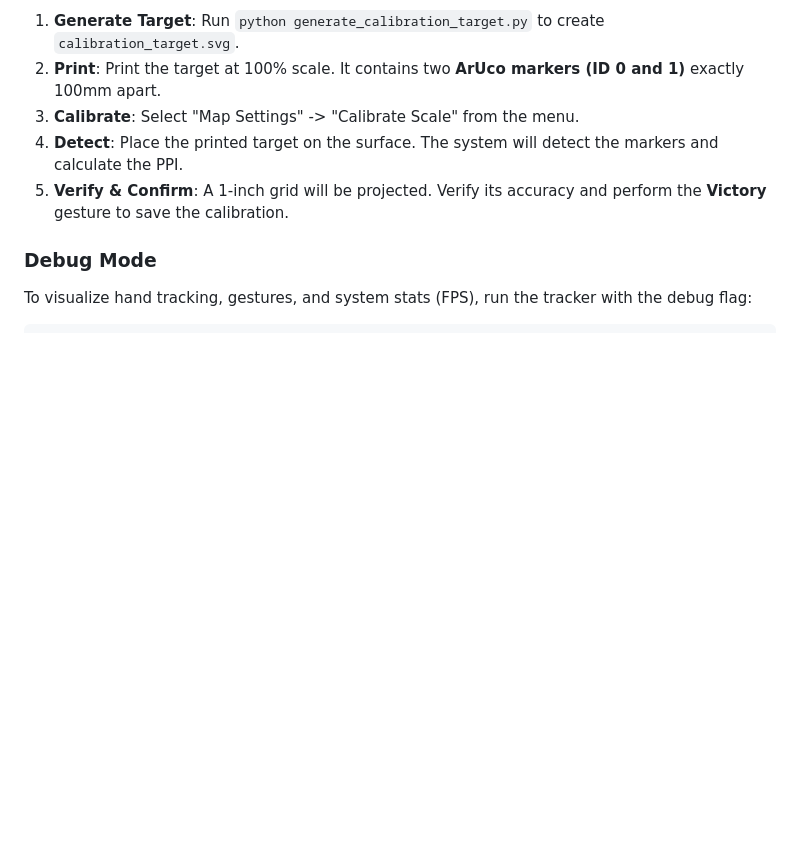
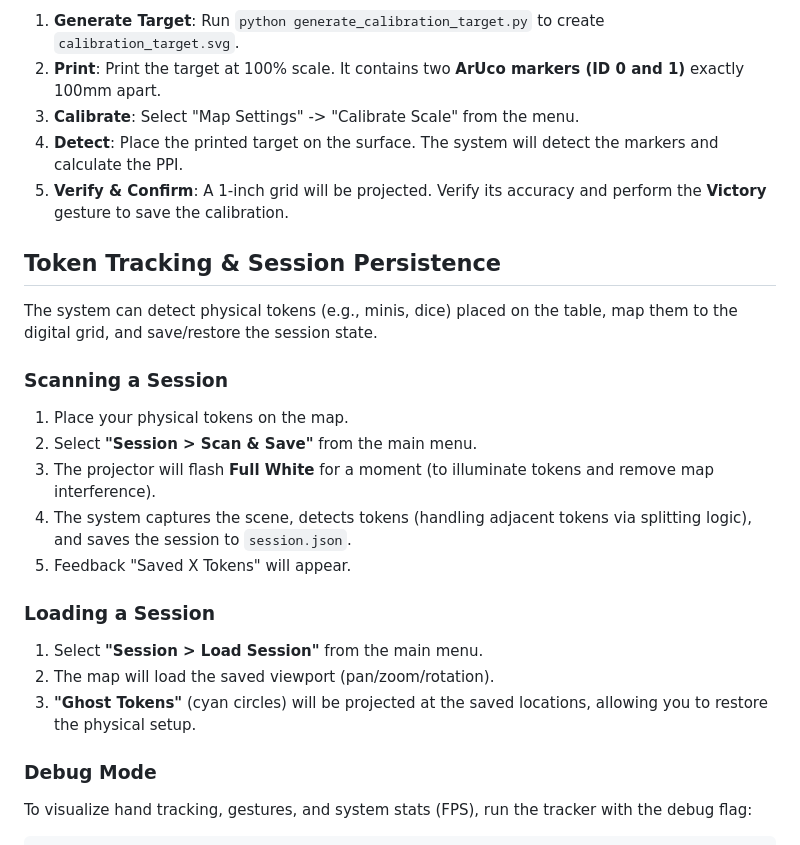
Before and after one commit to regelatwork/light-map, a Markdown page: README.md, the part around the change. Rendered like a GitHub page; blank space fills up the shorter version.

Commit message:
docs: update GEMINI and README with Token Tracking features

```diff
--- a/README.md
+++ b/README.md
@@ -154,6 +154,24 @@ To achieve 1:1 mapping (1 inch on map = 1 inch in real life), you must calibrate
 1. **Detect**: Place the printed target on the surface. The system will detect the markers and calculate the PPI.
 1. **Verify & Confirm**: A 1-inch grid will be projected. Verify its accuracy and perform the **Victory** gesture to save the calibration.
 
+## Token Tracking & Session Persistence
+
+The system can detect physical tokens (e.g., minis, dice) placed on the table, map them to the digital grid, and save/restore the session state.
+
+### Scanning a Session
+
+1. Place your physical tokens on the map.
+2. Select **"Session > Scan & Save"** from the main menu.
+3. The projector will flash **Full White** for a moment (to illuminate tokens and remove map interference).
+4. The system captures the scene, detects tokens (handling adjacent tokens via splitting logic), and saves the session to `session.json`.
+5. Feedback "Saved X Tokens" will appear.
+
+### Loading a Session
+
+1. Select **"Session > Load Session"** from the main menu.
+2. The map will load the saved viewport (pan/zoom/rotation).
+3. **"Ghost Tokens"** (cyan circles) will be projected at the saved locations, allowing you to restore the physical setup.
+
 ### Debug Mode
 
 To visualize hand tracking, gestures, and system stats (FPS), run the tracker with the debug flag:
```
Also changed, not shown: GEMINI.md (+17 -0 lines).
